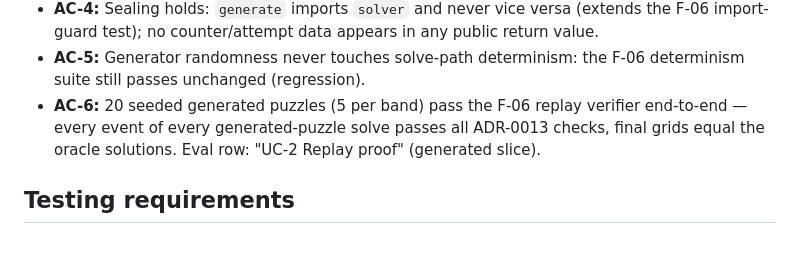
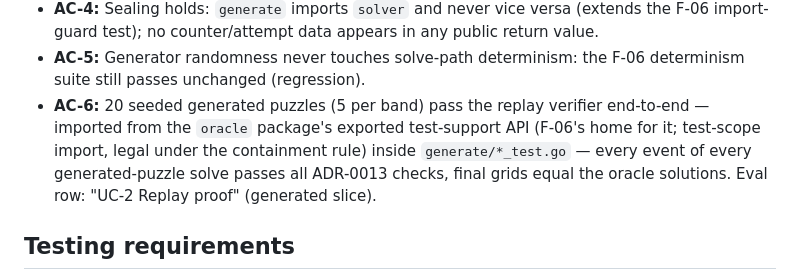
Before and after one commit to NerdAlert58/sudoku-flow2, a Markdown page: docs/features/08-generator.md, the part around the change. Rendered like a GitHub page; blank space fills up the shorter version.

```diff
--- a/docs/features/08-generator.md
+++ b/docs/features/08-generator.md
@@ -52,10 +52,12 @@ None.
   F-06 import-guard test); no counter/attempt data appears in any public return value.
 - **AC-5:** Generator randomness never touches solve-path determinism: the F-06
   determinism suite still passes unchanged (regression).
-- **AC-6:** 20 seeded generated puzzles (5 per band) pass the F-06 replay verifier
-  end-to-end — every event of every generated-puzzle solve passes all ADR-0013 checks,
-  final grids equal the oracle solutions. Eval row: "UC-2 Replay proof" (generated
-  slice).
+- **AC-6:** 20 seeded generated puzzles (5 per band) pass the replay verifier
+  end-to-end — imported from the `oracle` package's exported test-support API (F-06's
+  home for it; test-scope import, legal under the containment rule) inside
+  `generate/*_test.go` — every event of every generated-puzzle solve passes all
+  ADR-0013 checks, final grids equal the oracle solutions. Eval row: "UC-2 Replay
+  proof" (generated slice).
 
 ## Testing requirements
 Seeded-RNG matrix tests (fixed seeds committed), deadline error-path test, sealing
```
Also changed, not shown: docs/ROADMAP.md (+9 -1 lines), docs/features/06-oracle-replay.md (+8 -2 lines).
